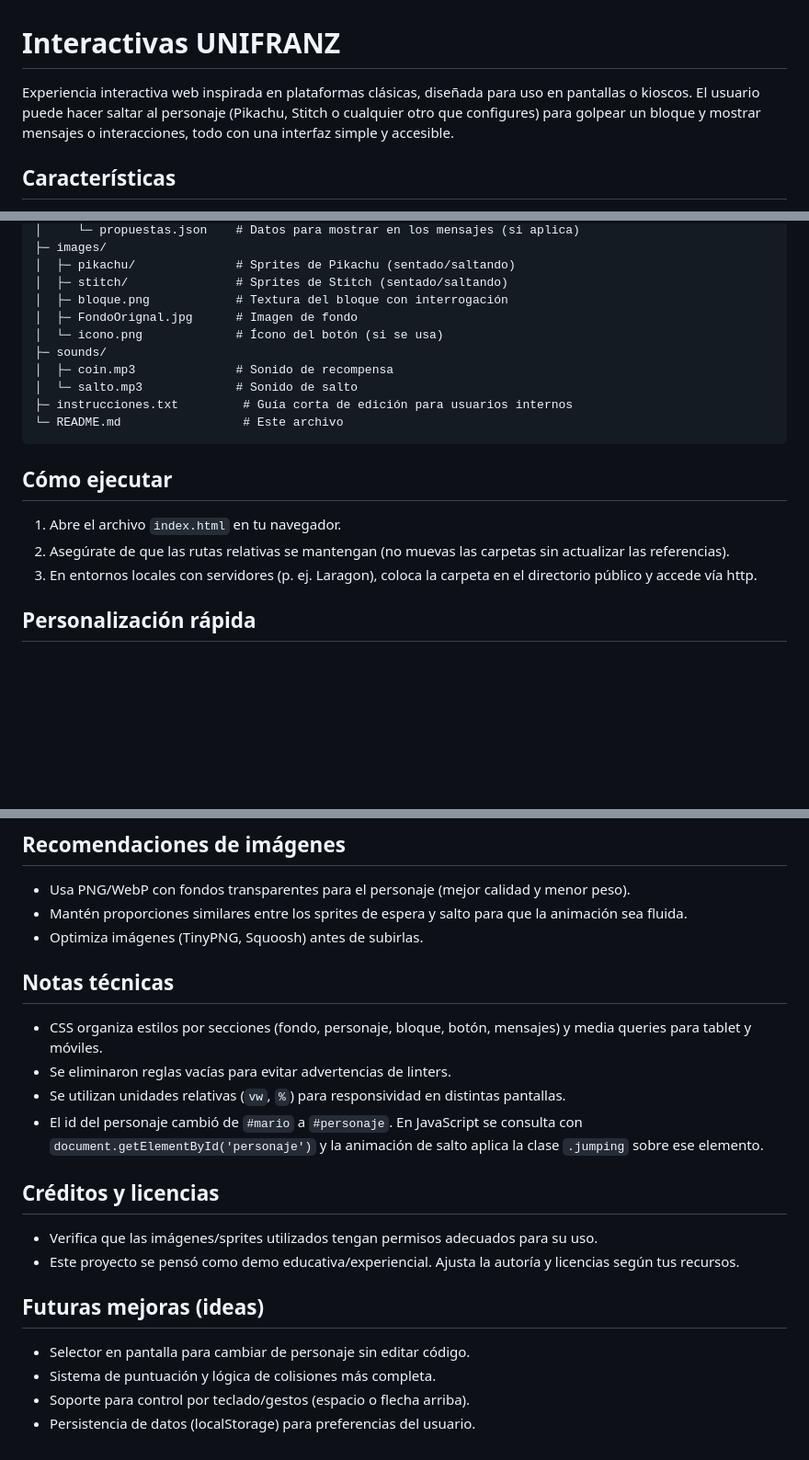
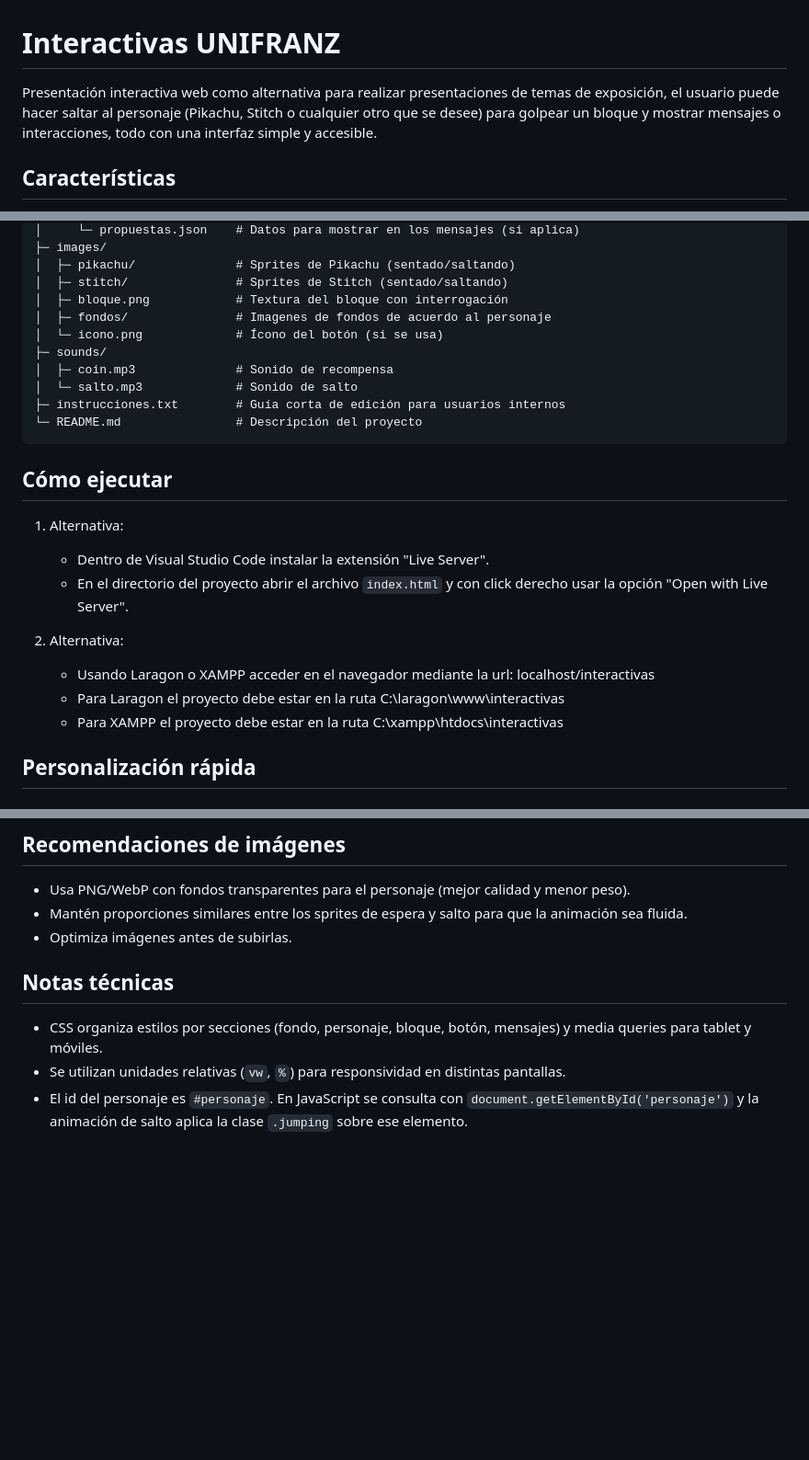
Before and after one commit to IgnacioZDev7/Presentacion_interactiva, a Markdown page: README.md, 3 parts joined by grey strips. Shown at 92% size. GitHub-like rendering; blank space fills up the shorter version.

Commit message:
actualización del readme

````diff
--- a/README.md
+++ b/README.md
@@ -1,6 +1,6 @@
 # Interactivas UNIFRANZ
 
-Experiencia interactiva web inspirada en plataformas clásicas, diseñada para uso en pantallas o kioscos. El usuario puede hacer saltar al personaje (Pikachu, Stitch o cualquier otro que configures) para golpear un bloque y mostrar mensajes o interacciones, todo con una interfaz simple y accesible.
+Presentación interactiva web como alternativa para realizar presentaciones de temas de exposición, el usuario puede hacer saltar al personaje (Pikachu, Stitch o cualquier otro que se desee) para golpear un bloque y mostrar mensajes o interacciones, todo con una interfaz simple y accesible.
 
 ## Características
 - Personaje principal con dos estados: espera y salto (imágenes intercambiables).
@@ -25,19 +25,24 @@ interactivas/
 │  ├─ pikachu/              # Sprites de Pikachu (sentado/saltando)
 │  ├─ stitch/               # Sprites de Stitch (sentado/saltando)
 │  ├─ bloque.png            # Textura del bloque con interrogación
-│  ├─ FondoOrignal.jpg      # Imagen de fondo
+│  ├─ fondos/               # Imagenes de fondos de acuerdo al personaje
 │  └─ icono.png             # Ícono del botón (si se usa)
 ├─ sounds/
 │  ├─ coin.mp3              # Sonido de recompensa
 │  └─ salto.mp3             # Sonido de salto
-├─ instrucciones.txt         # Guía corta de edición para usuarios internos
-└─ README.md                 # Este archivo
+├─ instrucciones.txt        # Guía corta de edición para usuarios internos
+└─ README.md                # Descripción del proyecto
 ```
 
 ## Cómo ejecutar
-1. Abre el archivo `index.html` en tu navegador.
-2. Asegúrate de que las rutas relativas se mantengan (no muevas las carpetas sin actualizar las referencias).
-3. En entornos locales con servidores (p. ej. Laragon), coloca la carpeta en el directorio público y accede vía http.
+1. Alternativa:
+    * Dentro de Visual Studio Code instalar la extensión "Live Server".
+    * En el directorio del proyecto abrir el archivo `index.html` y con click derecho usar la opción "Open with Live Server".
+
+2. Alternativa:
+    * Usando Laragon o XAMPP acceder en el navegador mediante la url: localhost/interactivas
+    * Para Laragon el proyecto debe estar en la ruta C:\laragon\www\interactivas
+    * Para XAMPP el proyecto debe estar en la ruta C:\xampp\htdocs\interactivas
 
 ## Personalización rápida
 
@@ -83,20 +88,9 @@ Para cambiar el tamaño del botón, ajusta:
 ## Recomendaciones de imágenes
 - Usa PNG/WebP con fondos transparentes para el personaje (mejor calidad y menor peso).
 - Mantén proporciones similares entre los sprites de espera y salto para que la animación sea fluida.
-- Optimiza imágenes (TinyPNG, Squoosh) antes de subirlas.
+- Optimiza imágenes antes de subirlas.
 
 ## Notas técnicas
 - CSS organiza estilos por secciones (fondo, personaje, bloque, botón, mensajes) y media queries para tablet y móviles.
-- Se eliminaron reglas vacías para evitar advertencias de linters.
 - Se utilizan unidades relativas (`vw`, `%`) para responsividad en distintas pantallas.
-- El id del personaje cambió de `#mario` a `#personaje`. En JavaScript se consulta con `document.getElementById('personaje')` y la animación de salto aplica la clase `.jumping` sobre ese elemento.
-
-## Créditos y licencias
-- Verifica que las imágenes/sprites utilizados tengan permisos adecuados para su uso.
-- Este proyecto se pensó como demo educativa/experiencial. Ajusta la autoría y licencias según tus recursos.
-
-## Futuras mejoras (ideas)
-- Selector en pantalla para cambiar de personaje sin editar código.
-- Sistema de puntuación y lógica de colisiones más completa.
-- Soporte para control por teclado/gestos (espacio o flecha arriba).
-- Persistencia de datos (localStorage) para preferencias del usuario.
+- El id del personaje es `#personaje`. En JavaScript se consulta con `document.getElementById('personaje')` y la animación de salto aplica la clase `.jumping` sobre ese elemento.
````
